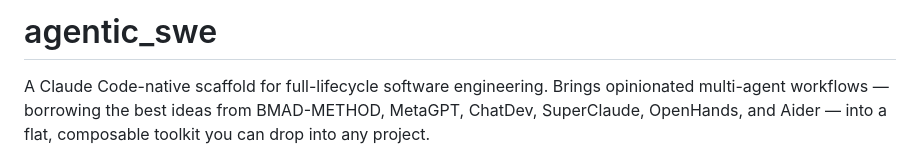
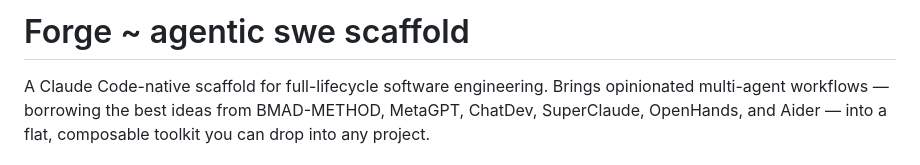
Before and after one commit to Ishmam97/Agentic_Scaffold, a Markdown page: README.md, the part around the change. Drawn GitHub-style.

```diff
--- a/README.md
+++ b/README.md
@@ -1,4 +1,4 @@
-# agentic_swe
+# Forge ~ agentic swe scaffold
 
 A Claude Code-native scaffold for full-lifecycle software engineering. Brings opinionated multi-agent workflows — borrowing the best ideas from BMAD-METHOD, MetaGPT, ChatDev, SuperClaude, OpenHands, and Aider — into a flat, composable toolkit you can drop into any project.
 
```
